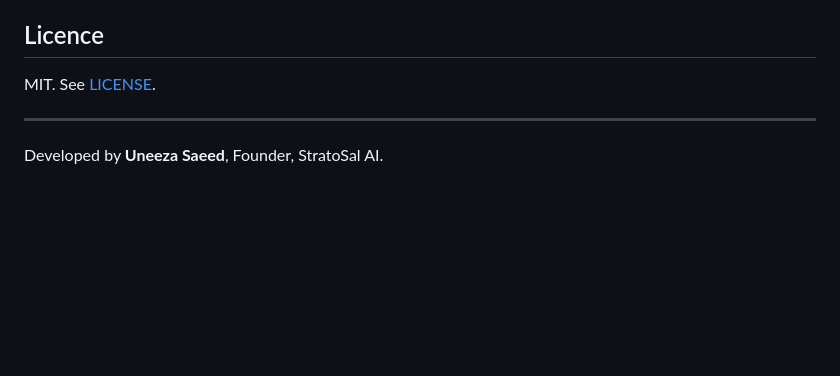
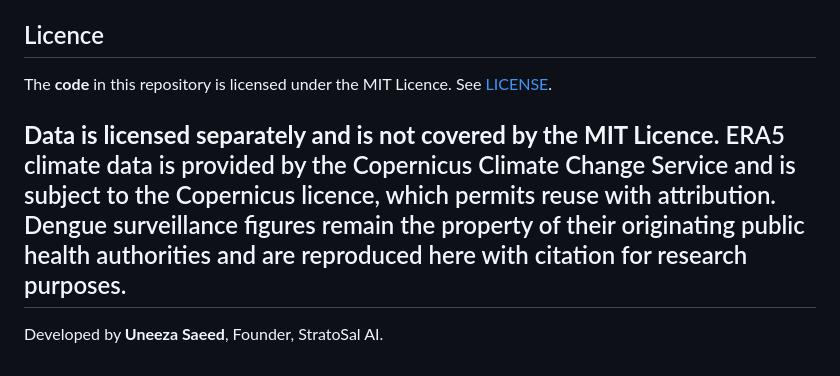
Before and after one commit to uneezasaeed/stratosal.ai, a Markdown page: README.md, the part around the change. GitHub-like rendering; blank space fills up the shorter version.

```diff
--- a/README.md
+++ b/README.md
@@ -81,8 +81,13 @@ SDG 3 (Good Health and Well-being) · SDG 13 (Climate Action) · One Health fram
 
 ## Licence
 
-MIT. See [LICENSE](LICENSE).
+The **code** in this repository is licensed under the MIT Licence. See [LICENSE](LICENSE).
 
+**Data is licensed separately and is not covered by the MIT Licence.** ERA5
+climate data is provided by the Copernicus Climate Change Service and is subject
+to the Copernicus licence, which permits reuse with attribution. Dengue
+surveillance figures remain the property of their originating public health
+authorities and are reproduced here with citation for research purposes.
 ---
 
 Developed by **Uneeza Saeed**, Founder, StratoSal AI.
```
